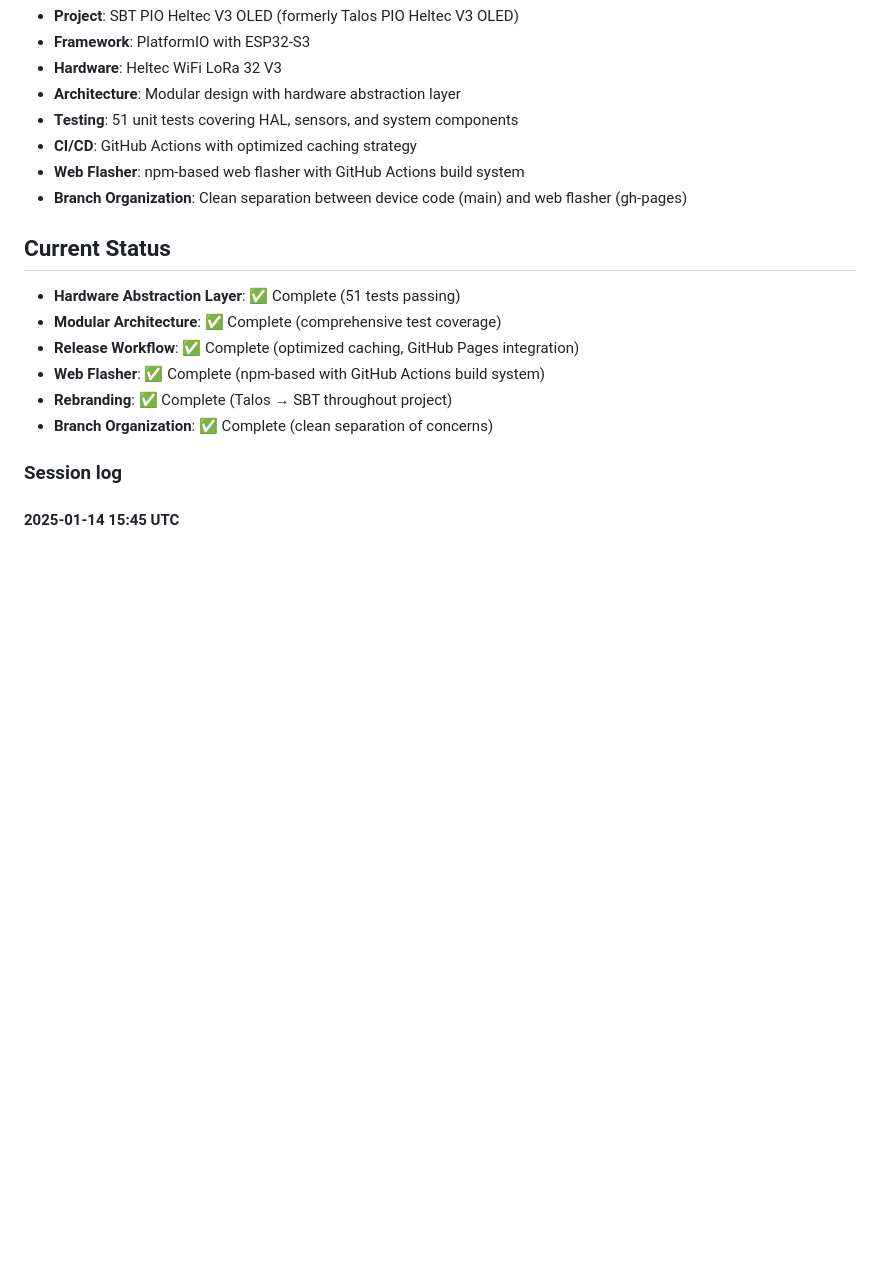
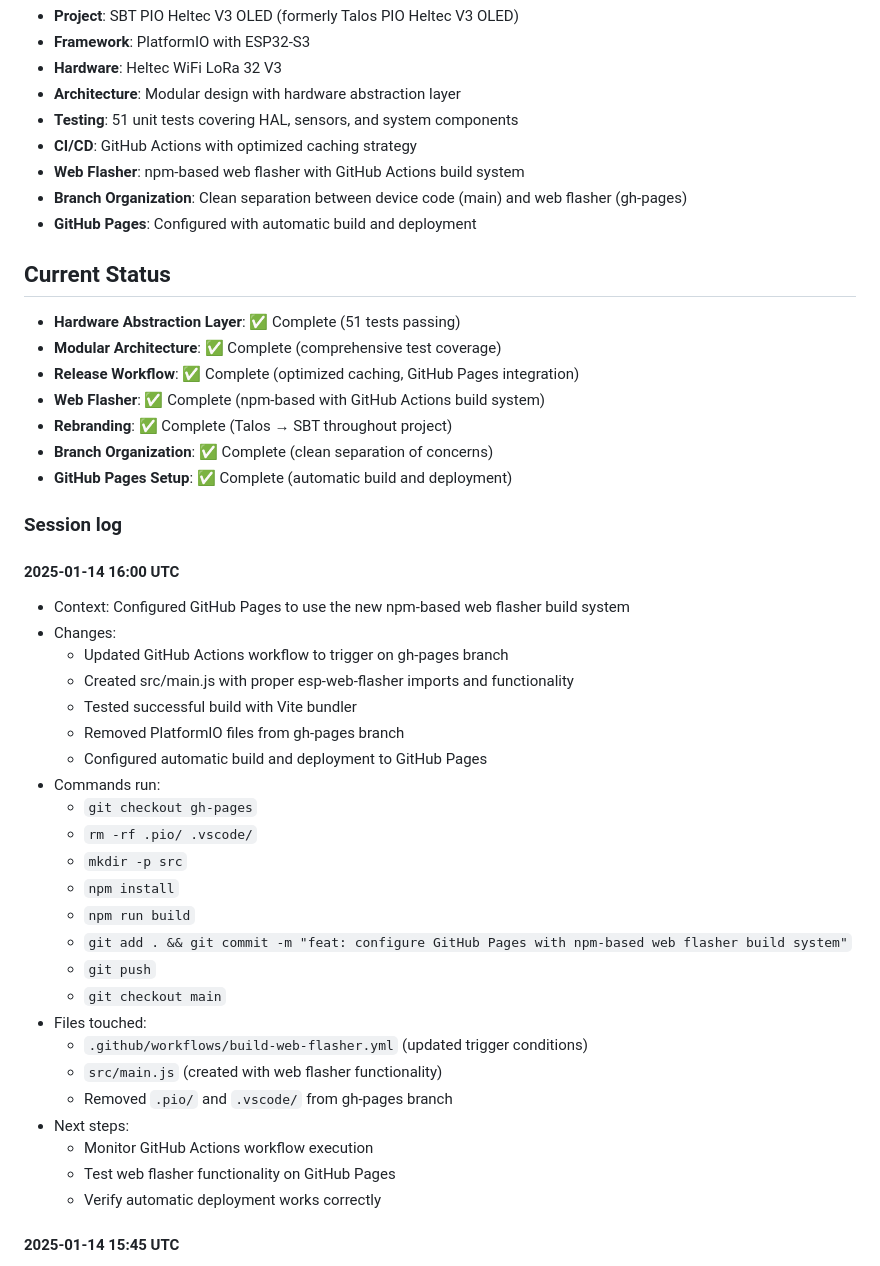
Before and after one commit to Skeyelab/LightningDetector, a Markdown page: SESSION_NOTES.md, the part around the change. GitHub-like rendering; blank space fills up the shorter version.

Commit message:
docs: update session notes with GitHub Pages configuration setup

```diff
--- a/SESSION_NOTES.md
+++ b/SESSION_NOTES.md
@@ -9,6 +9,7 @@
 - **CI/CD**: GitHub Actions with optimized caching strategy
 - **Web Flasher**: npm-based web flasher with GitHub Actions build system
 - **Branch Organization**: Clean separation between device code (main) and web flasher (gh-pages)
+- **GitHub Pages**: Configured with automatic build and deployment
 
 ## Current Status
 - **Hardware Abstraction Layer**: ✅ Complete (51 tests passing)
@@ -17,8 +18,35 @@
 - **Web Flasher**: ✅ Complete (npm-based with GitHub Actions build system)
 - **Rebranding**: ✅ Complete (Talos → SBT throughout project)
 - **Branch Organization**: ✅ Complete (clean separation of concerns)
+- **GitHub Pages Setup**: ✅ Complete (automatic build and deployment)
 
 ### Session log
+
+#### 2025-01-14 16:00 UTC
+- Context: Configured GitHub Pages to use the new npm-based web flasher build system
+- Changes:
+  - Updated GitHub Actions workflow to trigger on gh-pages branch
+  - Created src/main.js with proper esp-web-flasher imports and functionality
+  - Tested successful build with Vite bundler
+  - Removed PlatformIO files from gh-pages branch
+  - Configured automatic build and deployment to GitHub Pages
+- Commands run:
+  - `git checkout gh-pages`
+  - `rm -rf .pio/ .vscode/`
+  - `mkdir -p src`
+  - `npm install`
+  - `npm run build`
+  - `git add . && git commit -m "feat: configure GitHub Pages with npm-based web flasher build system"`
+  - `git push`
+  - `git checkout main`
+- Files touched:
+  - `.github/workflows/build-web-flasher.yml` (updated trigger conditions)
+  - `src/main.js` (created with web flasher functionality)
+  - Removed `.pio/` and `.vscode/` from gh-pages branch
+- Next steps:
+  - Monitor GitHub Actions workflow execution
+  - Test web flasher functionality on GitHub Pages
+  - Verify automatic deployment works correctly
 
 #### 2025-01-14 15:45 UTC
 - Context: Cleaned up branch organization to separate device firmware from web flasher
```
